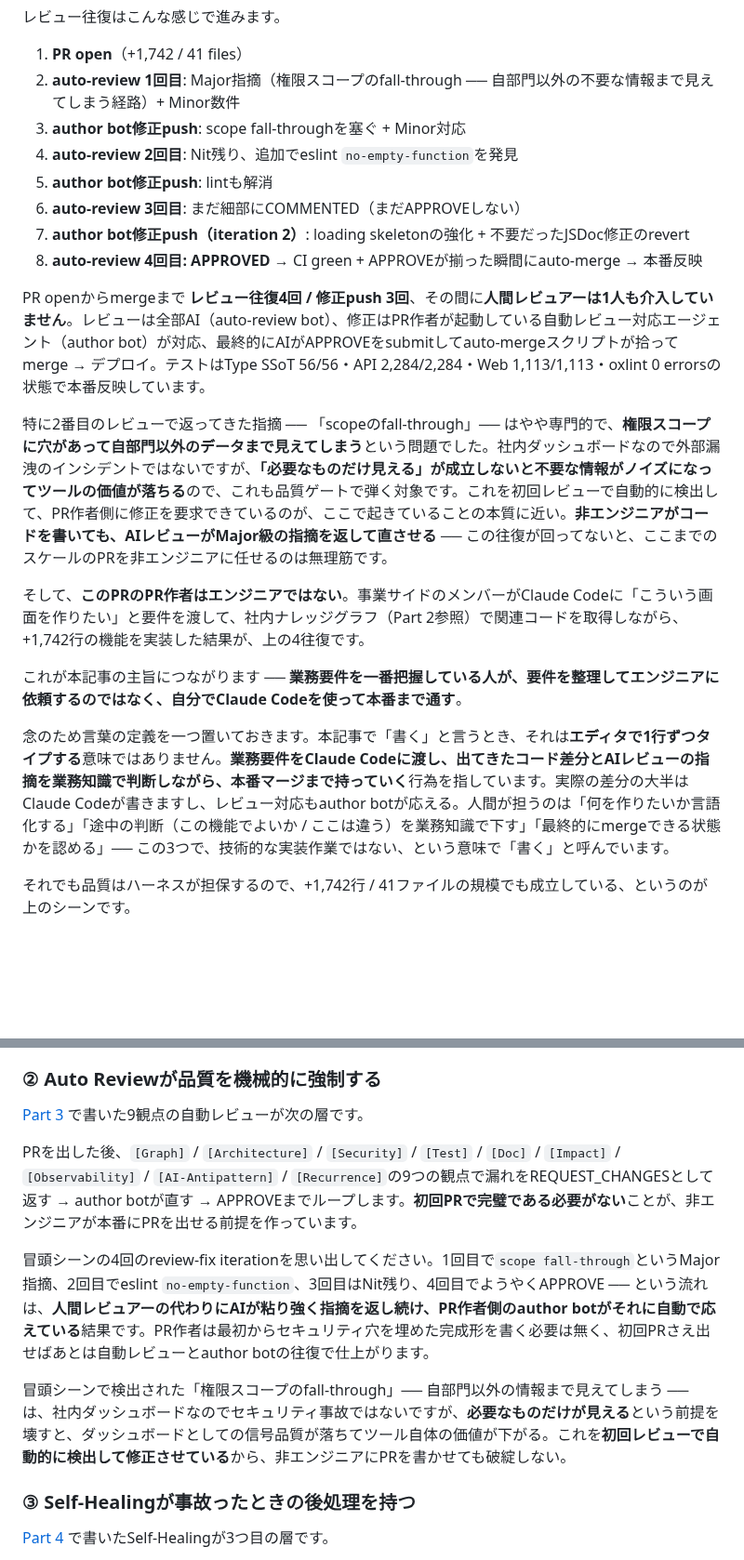
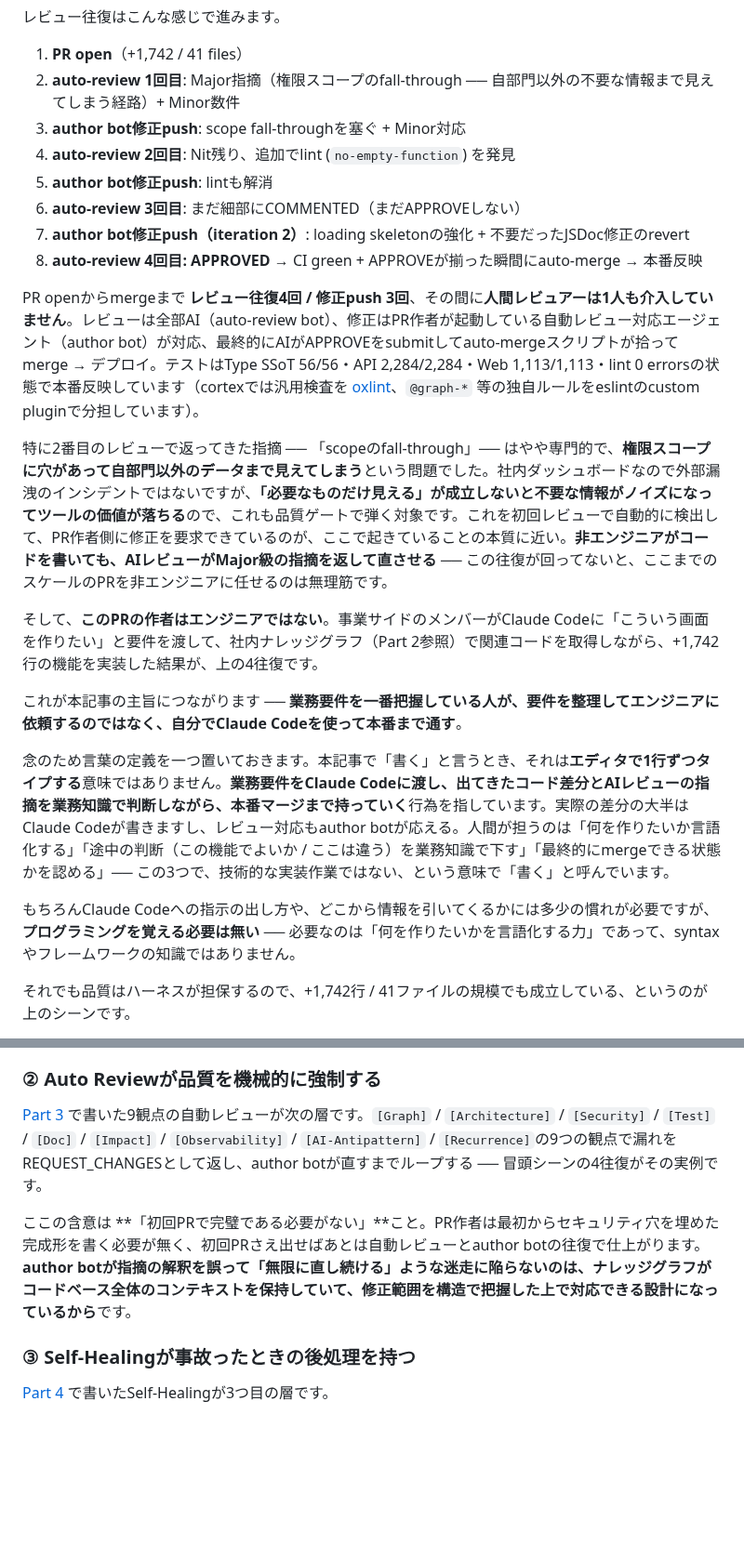
Before and after one commit to thujikun/ryantsuji-dev-content, a Markdown page: posts/cortex-non-engineer-prs.ja.md, 2 parts joined by grey strips. Shown at 93% size. Rendered like a GitHub page; blank space fills up the shorter version.

```diff
--- a/posts/cortex-non-engineer-prs.ja.md
+++ b/posts/cortex-non-engineer-prs.ja.md
@@ -64,21 +66,23 @@ Part 5では、
 1. **PR open**（+1,742 / 41 files）
 2. **auto-review 1回目**: Major指摘（権限スコープのfall-through ── 自部門以外の不要な情報まで見えてしまう経路）+ Minor数件
 3. **author bot修正push**: scope fall-throughを塞ぐ + Minor対応
-4. **auto-review 2回目**: Nit残り、追加でeslint `no-empty-function`を発見
+4. **auto-review 2回目**: Nit残り、追加でlint (`no-empty-function`) を発見
 5. **author bot修正push**: lintも解消
 6. **auto-review 3回目**: まだ細部にCOMMENTED（まだAPPROVEしない）
 7. **author bot修正push（iteration 2）**: loading skeletonの強化 + 不要だったJSDoc修正のrevert
 8. **auto-review 4回目: APPROVED** → CI green + APPROVEが揃った瞬間にauto-merge → 本番反映
 
-PR openからmergeまで **レビュー往復4回 / 修正push 3回**、その間に**人間レビュアーは1人も介入していません**。レビューは全部AI（auto-review bot）、修正はPR作者が起動している自動レビュー対応エージェント（author bot）が対応、最終的にAIがAPPROVEをsubmitしてauto-mergeスクリプトが拾ってmerge → デプロイ。テストはType SSoT 56/56・API 2,284/2,284・Web 1,113/1,113・oxlint 0 errorsの状態で本番反映しています。
+PR openからmergeまで **レビュー往復4回 / 修正push 3回**、その間に**人間レビュアーは1人も介入していません**。レビューは全部AI（auto-review bot）、修正はPR作者が起動している自動レビュー対応エージェント（author bot）が対応、最終的にAIがAPPROVEをsubmitしてauto-mergeスクリプトが拾ってmerge → デプロイ。テストはType SSoT 56/56・API 2,284/2,284・Web 1,113/1,113・lint 0 errorsの状態で本番反映しています（cortexでは汎用検査を [oxlint](https://oxc.rs/docs/guide/usage/linter)、`@graph-*` 等の独自ルールをeslintのcustom pluginで分担しています）。
 
 特に2番目のレビューで返ってきた指摘 ── 「scopeのfall-through」── はやや専門的で、**権限スコープに穴があって自部門以外のデータまで見えてしまう**という問題でした。社内ダッシュボードなので外部漏洩のインシデントではないですが、**「必要なものだけ見える」が成立しないと不要な情報がノイズになってツールの価値が落ちる**ので、これも品質ゲートで弾く対象です。これを初回レビューで自動的に検出して、PR作者側に修正を要求できているのが、ここで起きていることの本質に近い。**非エンジニアがコードを書いても、AIレビューがMajor級の指摘を返して直させる** ── この往復が回ってないと、ここまでのスケールのPRを非エンジニアに任せるのは無理筋です。
 
-そして、**このPRのPR作者はエンジニアではない**。事業サイドのメンバーがClaude Codeに「こういう画面を作りたい」と要件を渡して、社内ナレッジグラフ（Part 2参照）で関連コードを取得しながら、+1,742行の機能を実装した結果が、上の4往復です。
+そして、**このPRの作者はエンジニアではない**。事業サイドのメンバーがClaude Codeに「こういう画面を作りたい」と要件を渡して、社内ナレッジグラフ（Part 2参照）で関連コードを取得しながら、+1,742行の機能を実装した結果が、上の4往復です。
 
 これが本記事の主旨につながります ── **業務要件を一番把握している人が、要件を整理してエンジニアに依頼するのではなく、自分でClaude Codeを使って本番まで通す**。
 
 念のため言葉の定義を一つ置いておきます。本記事で「書く」と言うとき、それは**エディタで1行ずつタイプする**意味ではありません。**業務要件をClaude Codeに渡し、出てきたコード差分とAIレビューの指摘を業務知識で判断しながら、本番マージまで持っていく**行為を指しています。実際の差分の大半はClaude Codeが書きますし、レビュー対応もauthor botが応える。人間が担うのは「何を作りたいか言語化する」「途中の判断（この機能でよいか / ここは違う）を業務知識で下す」「最終的にmergeできる状態かを認める」── この3つで、技術的な実装作業ではない、という意味で「書く」と呼んでいます。
+
+もちろんClaude Codeへの指示の出し方や、どこから情報を引いてくるかには多少の慣れが必要ですが、**プログラミングを覚える必要は無い** ── 必要なのは「何を作りたいかを言語化する力」であって、syntaxやフレームワークの知識ではありません。
 
 それでも品質はハーネスが担保するので、+1,742行 / 41ファイルの規模でも成立している、というのが上のシーンです。
 
@@ -196,13 +200,9 @@ PR openからmergeまで **レビュー往復4回 / 修正push 3回**、その
 
 ### ② Auto Reviewが品質を機械的に強制する
 
-[Part 3](/posts/cortex-auto-review) で書いた9観点の自動レビューが次の層です。
+[Part 3](/posts/cortex-auto-review) で書いた9観点の自動レビューが次の層です。`[Graph]` / `[Architecture]` / `[Security]` / `[Test]` / `[Doc]` / `[Impact]` / `[Observability]` / `[AI-Antipattern]` / `[Recurrence]`の9つの観点で漏れをREQUEST_CHANGESとして返し、author botが直すまでループする ── 冒頭シーンの4往復がその実例です。
 
-PRを出した後、`[Graph]` / `[Architecture]` / `[Security]` / `[Test]` / `[Doc]` / `[Impact]` / `[Observability]` / `[AI-Antipattern]` / `[Recurrence]`の9つの観点で漏れをREQUEST_CHANGESとして返す → author botが直す → APPROVEまでループします。**初回PRで完璧である必要がない**ことが、非エンジニアが本番にPRを出せる前提を作っています。
-
-冒頭シーンの4回のreview-fix iterationを思い出してください。1回目で`scope fall-through`というMajor指摘、2回目でeslint `no-empty-function`、3回目はNit残り、4回目でようやくAPPROVE ── という流れは、**人間レビュアーの代わりにAIが粘り強く指摘を返し続け、PR作者側のauthor botがそれに自動で応えている**結果です。PR作者は最初からセキュリティ穴を埋めた完成形を書く必要は無く、初回PRさえ出せばあとは自動レビューとauthor botの往復で仕上がります。
-
-冒頭シーンで検出された「権限スコープのfall-through」── 自部門以外の情報まで見えてしまう ── は、社内ダッシュボードなのでセキュリティ事故ではないですが、**必要なものだけが見える**という前提を壊すと、ダッシュボードとしての信号品質が落ちてツール自体の価値が下がる。これを**初回レビューで自動的に検出して修正させている**から、非エンジニアにPRを書かせても破綻しない。
+ここの含意は **「初回PRで完璧である必要がない」**こと。PR作者は最初からセキュリティ穴を埋めた完成形を書く必要が無く、初回PRさえ出せばあとは自動レビューとauthor botの往復で仕上がります。**author botが指摘の解釈を誤って「無限に直し続ける」ような迷走に陥らないのは、ナレッジグラフがコードベース全体のコンテキストを保持していて、修正範囲を構造で把握した上で対応できる設計になっているから**です。
 
 ### ③ Self-Healingが事故ったときの後処理を持つ
 
```
Also changed, not shown: other parts of posts/cortex-non-engineer-prs.ja.md (+6 -4 lines), images/posts/cortex-non-engineer-prs/boundary.png, 1 other file.
